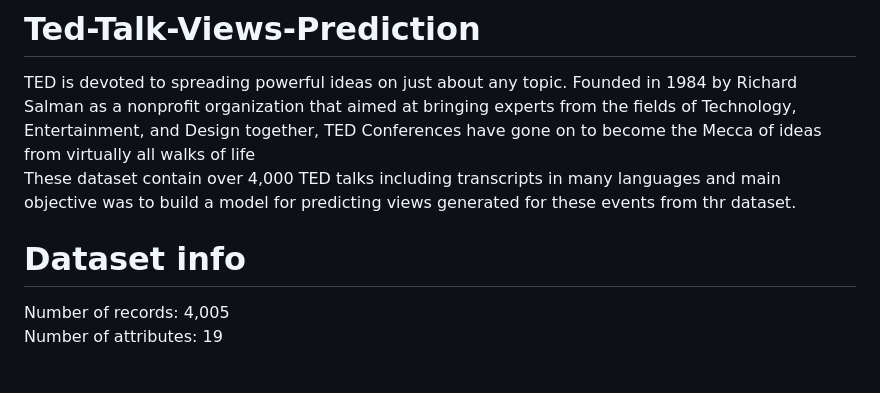
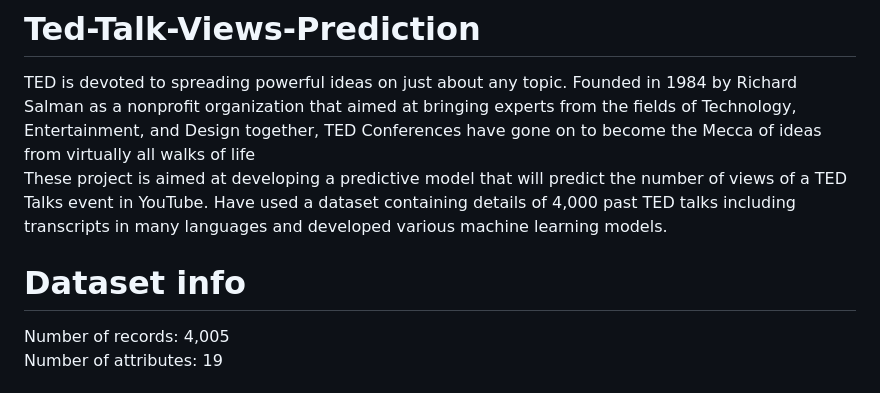
Before and after one commit to arka57/Ted-Talk-Views-Prediction, a Markdown page: README.md, the part around the change. Drawn GitHub-style.

```diff
--- a/README.md
+++ b/README.md
@@ -2,9 +2,10 @@
 
 
 TED is devoted to spreading powerful ideas on just about any topic. Founded in 1984 by Richard Salman as a nonprofit organization that aimed at bringing experts from the fields of Technology, Entertainment, and Design together, TED Conferences have gone on to become the Mecca of ideas from virtually all walks of life<br>
-These dataset contain over 4,000 TED talks including transcripts in many languages and  main objective was to build a model for predicting  views generated for these events from thr dataset.<br>
+These project is aimed at developing a predictive model that will predict the number of views of a TED Talks event in YouTube. Have used a dataset containing details of 4,000 past TED talks including transcripts in many languages and developed various machine learning models.<br>
 
 # **Dataset info**
+
 
 Number of records: 4,005<br>
 Number of attributes: 19<br>
```
